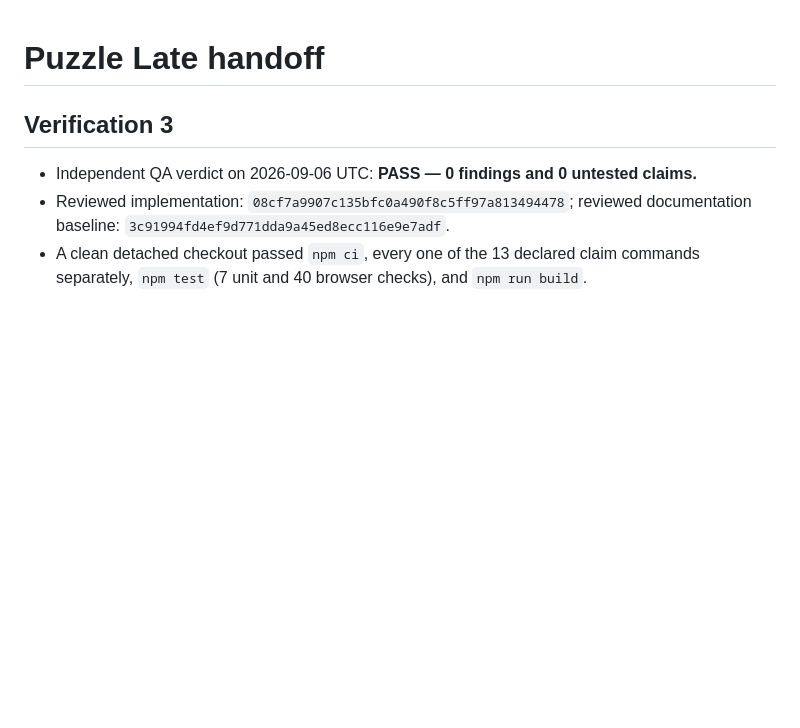
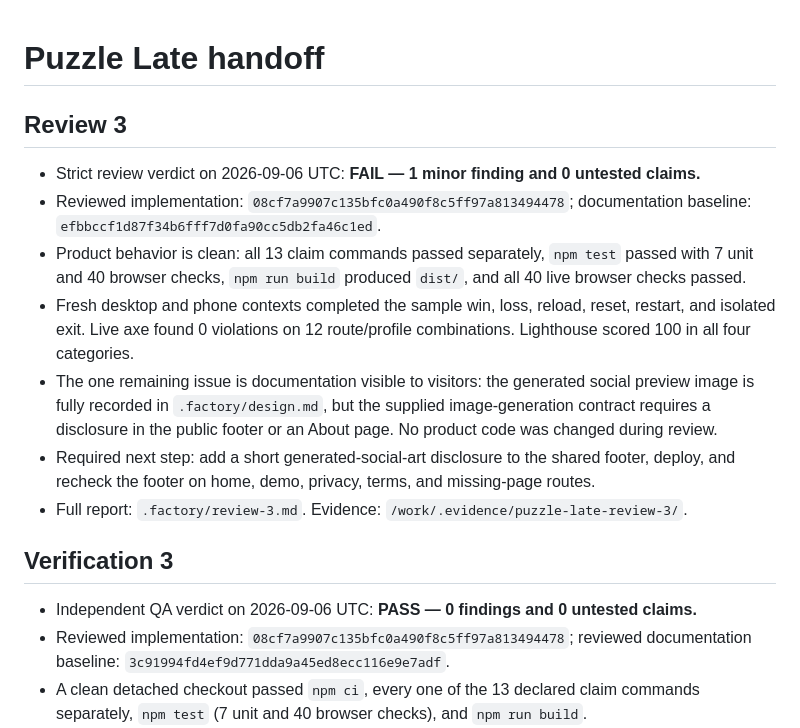
Before and after one commit to B-Divyesh/sf-puzzle-late, a Markdown page: .factory/handoff.md, the part around the change. GitHub-like rendering; blank space fills up the shorter version.

Commit message:
docs: record strict review 3 failure

```diff
--- a/.factory/handoff.md
+++ b/.factory/handoff.md
@@ -1,4 +1,14 @@
 # Puzzle Late handoff
+
+## Review 3
+
+- Strict review verdict on 2026-09-06 UTC: **FAIL — 1 minor finding and 0 untested claims.**
+- Reviewed implementation: `08cf7a9907c135bfc0a490f8c5ff97a813494478`; documentation baseline: `efbbccf1d87f34b6fff7d0fa90cc5db2fa46c1ed`.
+- Product behavior is clean: all 13 claim commands passed separately, `npm test` passed with 7 unit and 40 browser checks, `npm run build` produced `dist/`, and all 40 live browser checks passed.
+- Fresh desktop and phone contexts completed the sample win, loss, reload, reset, restart, and isolated exit. Live axe found 0 violations on 12 route/profile combinations. Lighthouse scored 100 in all four categories.
+- The one remaining issue is documentation visible to visitors: the generated social preview image is fully recorded in `.factory/design.md`, but the supplied image-generation contract requires a disclosure in the public footer or an About page. No product code was changed during review.
+- Required next step: add a short generated-social-art disclosure to the shared footer, deploy, and recheck the footer on home, demo, privacy, terms, and missing-page routes.
+- Full report: `.factory/review-3.md`. Evidence: `/work/.evidence/puzzle-late-review-3/`.
 
 ## Verification 3
 
```
Also changed, not shown: .factory/review-3.md (added, +123 -0 lines).
